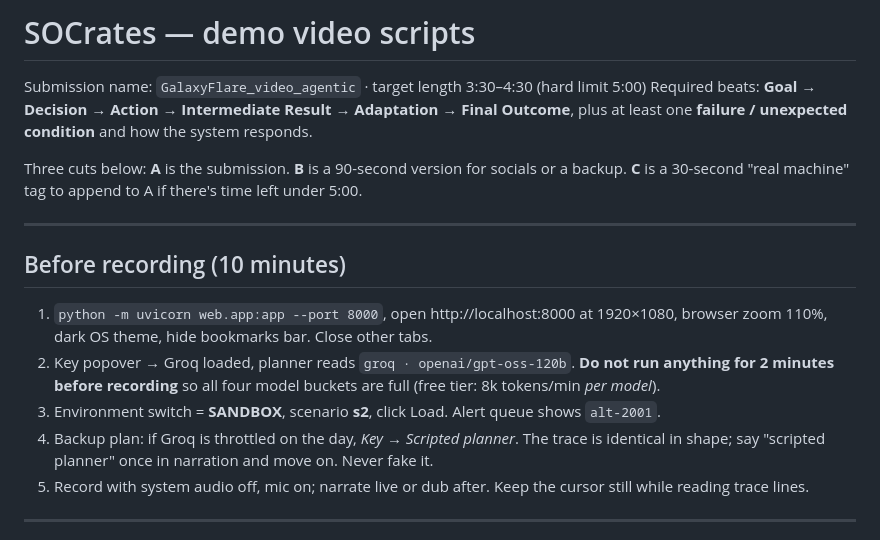
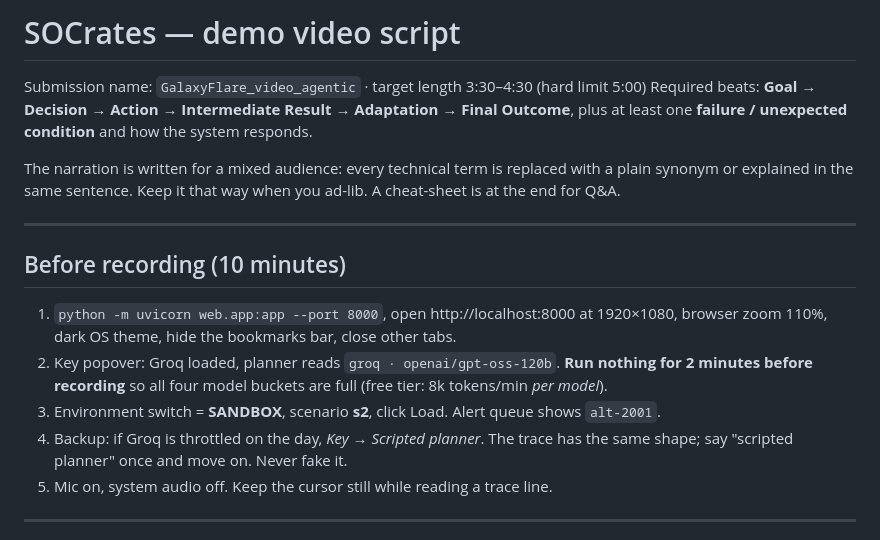
Before and after one commit to varun00077/GalaxyFlare_Github_Agentic, a Markdown page: docs/VIDEO_SCRIPT.md, the part around one of its changes. GitHub-like rendering.

```diff
--- a/docs/VIDEO_SCRIPT.md
+++ b/docs/VIDEO_SCRIPT.md
@@ -1,24 +1,24 @@
-# SOCrates — demo video scripts
+# SOCrates — demo video script
 
 Submission name: `GalaxyFlare_video_agentic` · target length 3:30–4:30 (hard limit 5:00)
 Required beats: **Goal → Decision → Action → Intermediate Result → Adaptation → Final Outcome**, plus at least one
 **failure / unexpected condition** and how the system responds.
 
-Three cuts below: **A** is the submission. **B** is a 90-second version for socials or a backup. **C** is a
-30-second "real machine" tag to append to A if there's time left under 5:00.
+The narration is written for a mixed audience: every technical term is replaced with a plain synonym or explained
+in the same sentence. Keep it that way when you ad-lib. A cheat-sheet is at the end for Q&A.
 
 ---
 
 ## Before recording (10 minutes)
 
 1. `python -m uvicorn web.app:app --port 8000`, open http://localhost:8000 at 1920×1080, browser zoom 110%,
-   dark OS theme, hide bookmarks bar. Close other tabs.
-2. Key popover → Groq loaded, planner reads `groq · openai/gpt-oss-120b`. **Do not run anything for 2 minutes
-   before recording** so all four model buckets are full (free tier: 8k tokens/min *per model*).
+   dark OS theme, hide the bookmarks bar, close other tabs.
+2. Key popover: Groq loaded, planner reads `groq · openai/gpt-oss-120b`. **Run nothing for 2 minutes before
+   recording** so all four model buckets are full (free tier: 8k tokens/min *per model*).
 3. Environment switch = **SANDBOX**, scenario **s2**, click Load. Alert queue shows `alt-2001`.
-4. Backup plan: if Groq is throttled on the day, *Key → Scripted planner*. The trace is identical in shape; say
-   "scripted planner" once in narration and move on. Never fake it.
-5. Record with system audio off, mic on; narrate live or dub after. Keep the cursor still while reading trace lines.
+4. Backup: if Groq is throttled on the day, *Key → Scripted planner*. The trace has the same shape; say
+   "scripted planner" once and move on. Never fake it.
+5. Mic on, system audio off. Keep the cursor still while reading a trace line.
 
 ---
 
```
Also changed, not shown: other parts of docs/VIDEO_SCRIPT.md (+107 -104 lines).
